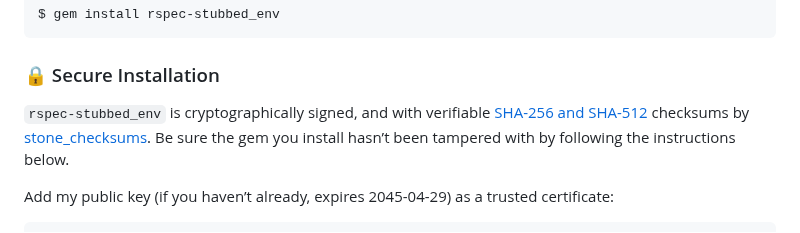
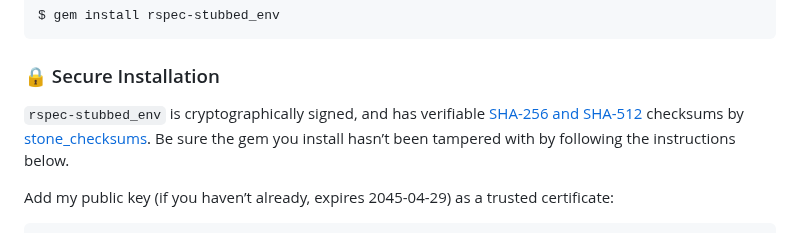
Before and after one commit to pboling/rspec-stubbed_env, a Markdown page: README.md, the part around the change. Drawn GitHub-style.

Commit message:
📝 Documentation

```diff
--- a/README.md
+++ b/README.md
@@ -91,7 +91,7 @@ If bundler is not being used to manage dependencies, install the gem by executin
 
 ### 🔒 Secure Installation
 
-`rspec-stubbed_env` is cryptographically signed, and with verifiable [SHA-256 and SHA-512][💎SHA_checksums] checksums by
+`rspec-stubbed_env` is cryptographically signed, and has verifiable [SHA-256 and SHA-512][💎SHA_checksums] checksums by
 [stone_checksums][💎stone_checksums]. Be sure the gem you install hasn’t been tampered with
 by following the instructions below.
 
```
